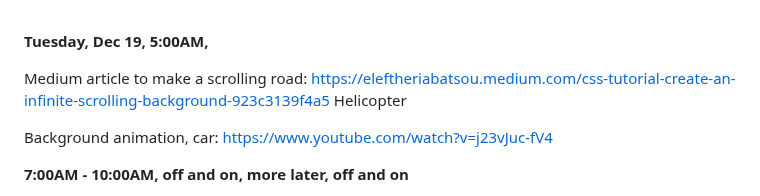
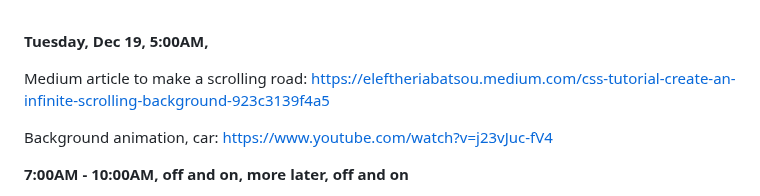
Before and after one commit to ashleysally00/-module-2-js-final-project-ashley-rice, a Markdown page: devlog.md, the part around the change. Drawn GitHub-style.

Commit message:
deleted the word helicopter

```diff
--- a/devlog.md
+++ b/devlog.md
@@ -257,7 +257,6 @@ It is updating.
 
 Medium article to make a scrolling road:
 https://eleftheriabatsou.medium.com/css-tutorial-create-an-infinite-scrolling-background-923c3139f4a5
-Helicopter
 
 Background animation, car:
 https://www.youtube.com/watch?v=j23vJuc-fV4
```
